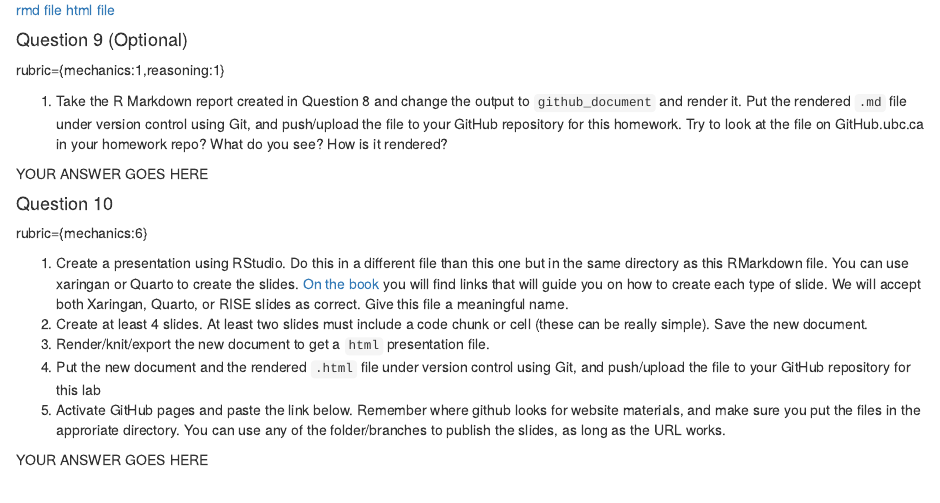
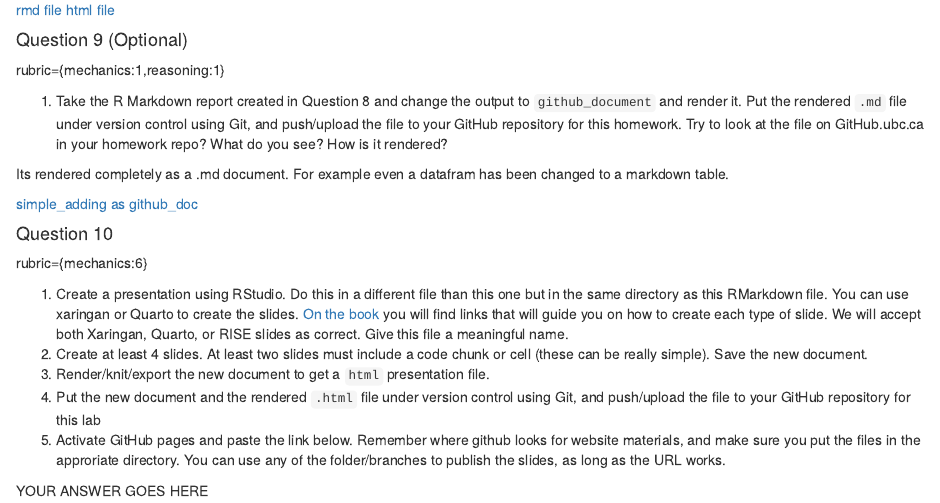
Before and after one commit to meirikson/DSCI_521_lab3_group05, an R Markdown document (lab3.Rmd): the page in a window 1100 px wide, from 3520 px down. Rendered offline with R 4.5, knitr and Pandoc, with nearby package versions; some code elsewhere in the file could not run offline.

Commit message:
added written answer to q9

```diff
--- a/lab3.Rmd
+++ b/lab3.Rmd
@@ -275,7 +275,9 @@ rubric={mechanics:1,reasoning:1}
     GitHub.ubc.ca in your homework repo? What do you see? How is it
     rendered?
 
-YOUR ANSWER GOES HERE
+Its rendered completely as a .md document. For example even a datafram has been changed to a markdown table.
+
+[simple_adding as github_doc](https://github.ubc.ca/mds-2025-26/DSCI_521_lab3_group05/blob/master/simple_adding.md)
 
 #### Question 10
 
```
